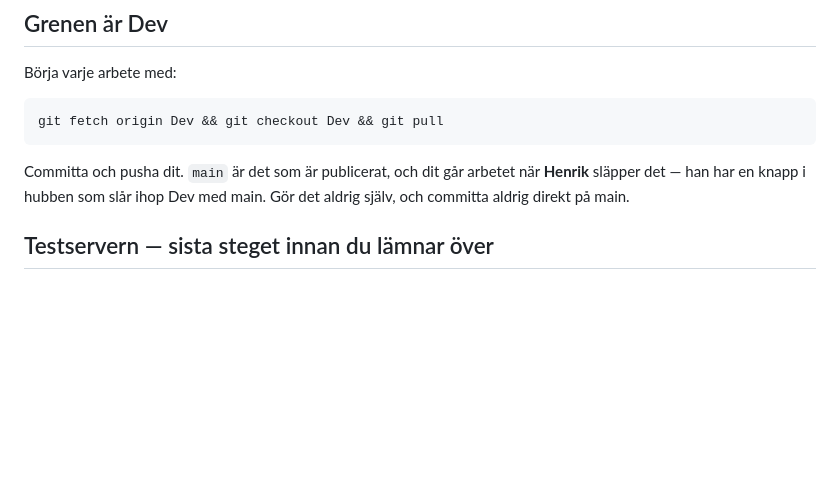
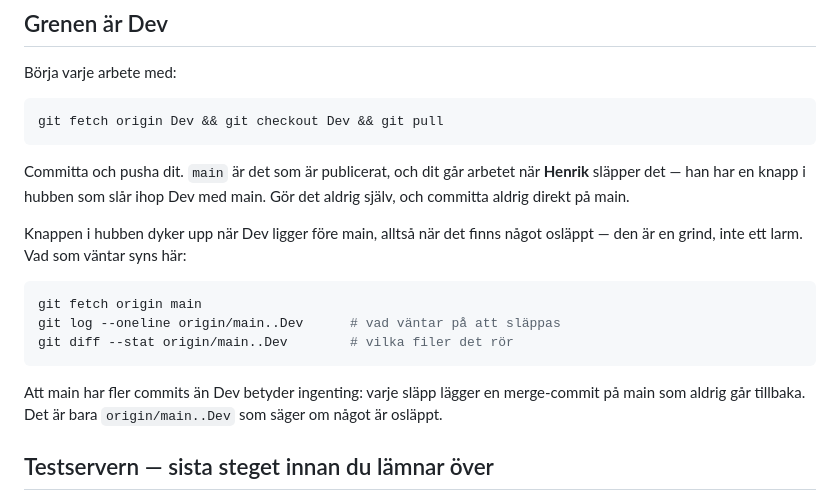
Before and after one commit to Henchibench/luns.se, a Markdown page: CLAUDE.md, the part around the change. Rendered like a GitHub page; blank space fills up the shorter version.

Commit message:
Skriv upp vad knappen till main betyder, och hur man ser vad som väntar
Knappen i hubben dyker upp när Dev ligger före main och lästes som ett larm.
Den är en grind: den syns för att det finns något osläppt, inte för att något
är fel.

Fällan bredvid är att main alltid har fler commits än Dev — varje släpp lägger
en merge-commit på main som aldrig går tillbaka. Räknar man commits ser Dev
efterbliven ut även när den ligger före. Det är origin/main..Dev som svarar.

````diff
--- a/CLAUDE.md
+++ b/CLAUDE.md
@@ -71,6 +71,19 @@ git fetch origin Dev && git checkout Dev && git pull
 Committa och pusha dit. `main` är det som är publicerat, och dit går arbetet
 när **Henrik** släpper det — han har en knapp i hubben som slår ihop Dev med
 main. Gör det aldrig själv, och committa aldrig direkt på main.
+
+Knappen i hubben dyker upp när Dev ligger före main, alltså när det finns något
+osläppt — den är en grind, inte ett larm. Vad som väntar syns här:
+
+```bash
+git fetch origin main
+git log --oneline origin/main..Dev      # vad väntar på att släppas
+git diff --stat origin/main..Dev        # vilka filer det rör
+```
+
+Att main har fler commits än Dev betyder ingenting: varje släpp lägger en
+merge-commit på main som aldrig går tillbaka. Det är bara `origin/main..Dev`
+som säger om något är osläppt.
 
 ## Testservern — sista steget innan du lämnar över
 
````
